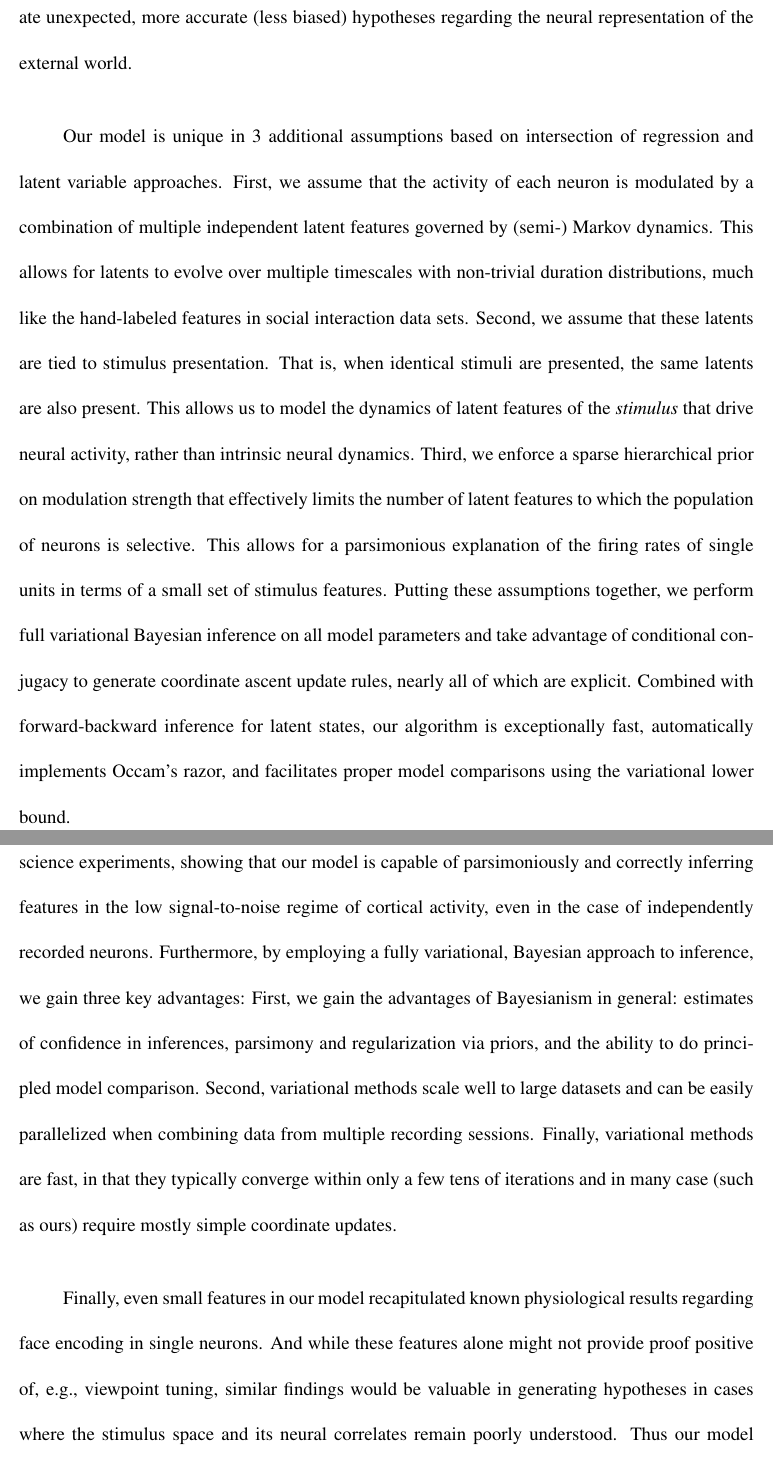
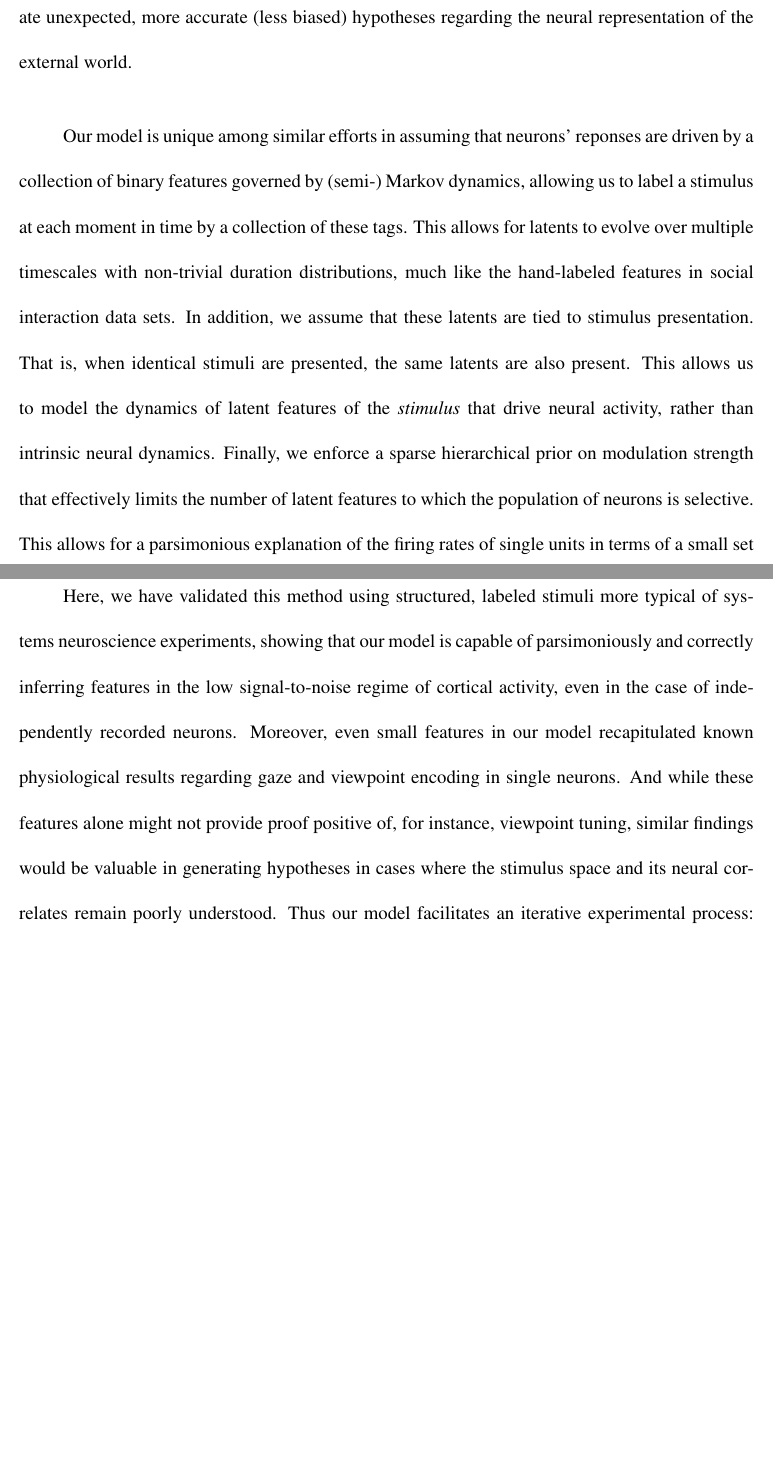
Before and after one commit to pearsonlab/spiketopics, a LaTeX paper (docs/nmethods/nature-methods.tex): two parts of pages 17 and 18 of 22, joined at a grey line, cut so that both start at the same text, the shorter picture padded with empty space. Compiled offline with pdfLaTeX.

Commit message:
jmp edits to nmeth draft

```diff
--- a/docs/nmethods/nature-methods.tex
+++ b/docs/nmethods/nature-methods.tex
@@ -17,7 +17,7 @@
 
 \bibliographystyle{naturemag}
 
-\title{Neuron's Eye View: Inferring Features of Complex Stimuli from Neural Responses \\ Supplementary Information}
+\title{Neuron's Eye View: Inferring Features of Complex Stimuli from Neural Responses}
 
 %% Notice placement of commas and superscripts and use of &
 %% in the author list
@@ -230,13 +230,13 @@ An additional feature of our approach is that the generated labels provide a con
 
 \section*{Discussion}
 
+
+
 In this paper, we have proposed and implemented a method for learning features in stimuli via the responses of populations of spiking neurons. This work addresses a growing trend in systems neuroscience --- the increasing use of rich and unstructured or structured stimulus sets --- without requiring either expert labeling or a metric on the stimulus space. As such, we expect it to be of particular use in disciplines like social neuroscience, olfaction, and other areas in which the real world is complex and strong hypotheses about the forms of the neural code are lacking. By learning features of interest to neural populations directly from neural data, we stand to generate unexpected, more accurate (less biased) hypotheses regarding the neural representation of the external world.
 
-Our model is unique in 3 additional assumptions based on intersection of regression and latent variable approaches. First, we assume that the activity of each neuron is modulated by a combination of multiple independent latent features governed by (semi-) Markov dynamics. This allows for latents to evolve over multiple timescales with non-trivial duration distributions, much like the hand-labeled features in social interaction data sets. Second, we assume that these latents are tied to stimulus presentation. That is, when identical stimuli are presented, the same latents are also present. This allows us to model the dynamics of latent features of the \emph{stimulus} that drive neural activity, rather than intrinsic neural dynamics. Third, we enforce a sparse hierarchical prior on modulation strength that effectively limits the number of latent features to which the population of neurons is selective. This allows for a parsimonious explanation of the firing rates of single units in terms of a small set of stimulus features. Putting these assumptions together, we perform full variational Bayesian inference on all model parameters and take advantage of conditional conjugacy to generate coordinate ascent update rules, nearly all of which are explicit. Combined with forward-backward inference for latent states, our algorithm is exceptionally fast, automatically implements Occam's razor, and facilitates proper model comparisons using the variational lower bound.
+Our model is unique among similar efforts in assuming that neurons' reponses are driven by a collection of binary features governed by (semi-) Markov dynamics, allowing us to label a stimulus at each moment in time by a collection of these tags. This allows for latents to evolve over multiple timescales with non-trivial duration distributions, much like the hand-labeled features in social interaction data sets. In addition, we assume that these latents are tied to stimulus presentation. That is, when identical stimuli are presented, the same latents are also present. This allows us to model the dynamics of latent features of the \emph{stimulus} that drive neural activity, rather than intrinsic neural dynamics. Finally, we enforce a sparse hierarchical prior on modulation strength that effectively limits the number of latent features to which the population of neurons is selective. This allows for a parsimonious explanation of the firing rates of single units in terms of a small set of stimulus features.
 
-Here, we have validated this method using structured, labeled stimuli more typical of neuroscience experiments, showing that our model is capable of parsimoniously and correctly inferring features in the low signal-to-noise regime of cortical activity, even in the case of independently recorded neurons. Furthermore, by employing a fully variational, Bayesian approach to inference, we gain three key advantages: First, we gain the advantages of Bayesianism in general: estimates of confidence in inferences, parsimony and regularization via priors, and the ability to do principled model comparison. Second, variational methods scale well to large datasets and can be easily parallelized when combining data from multiple recording sessions. Finally, variational methods are fast, in that they typically converge within only a few tens of iterations and in many case (such as ours) require mostly simple coordinate updates.
-
-Finally, even small features in our model recapitulated known physiological results regarding face encoding in single neurons. And while these features alone might not provide proof positive of, e.g., viewpoint tuning, similar findings would be valuable in generating hypotheses in cases where the stimulus space and its neural correlates remain poorly understood. Thus our model facilitates an iterative experimental process: subjects are first be exposed to large, heterogeneous data; stimuli are then tagged based on neural responses; and finally, features with the largest effects are used to refine the set until it most accurately represents those stimuli with the largest neural correlates. Combined with the modularity of this and similar approaches, such models provide a promising opportunity to ``build out'' additional features that will meet the challenges of the next generation of experimental data.
+Here, we have validated this method using structured, labeled stimuli more typical of systems neuroscience experiments, showing that our model is capable of parsimoniously and correctly inferring features in the low signal-to-noise regime of cortical activity, even in the case of independently recorded neurons. Moreover, even small features in our model recapitulated known physiological results regarding gaze and viewpoint encoding in single neurons. And while these features alone might not provide proof positive of, for instance, viewpoint tuning, similar findings would be valuable in generating hypotheses in cases where the stimulus space and its neural correlates remain poorly understood. Thus our model facilitates an iterative experimental process: subjects are first be exposed to large, heterogeneous data; stimuli are then tagged based on neural responses; and finally, features with the largest effects are used to refine the set until it most accurately represents those stimuli with the largest neural correlates. Combined with the modularity of this and similar approaches, such models provide a promising opportunity to ``build out'' additional features that will meet the challenges of the next generation of experimental data.
 
 
 %
```
Also changed, not shown: docs/nmethods/nature-methods.tex (6 more changed lines).
